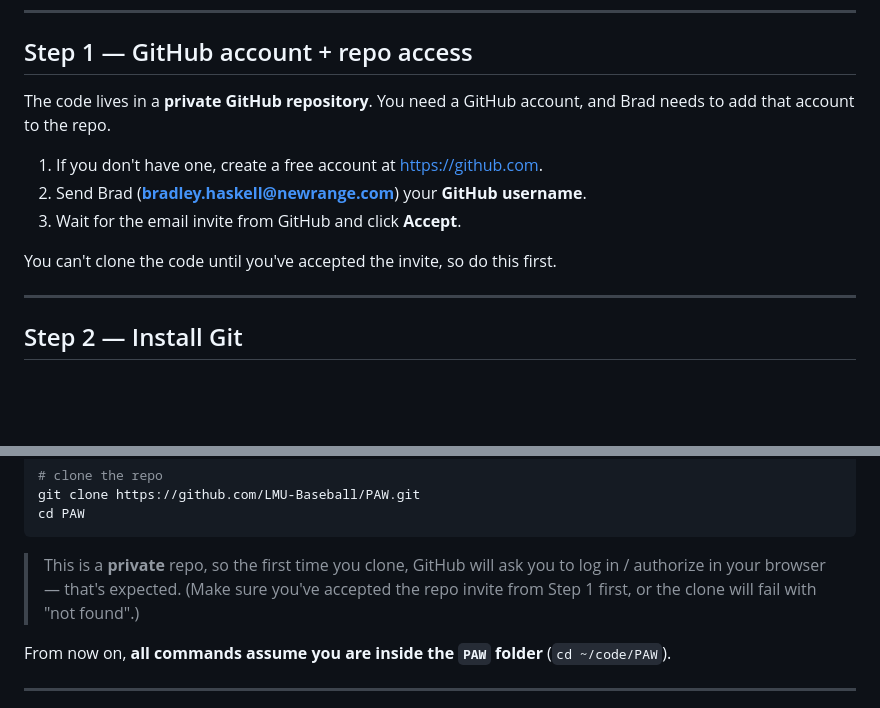
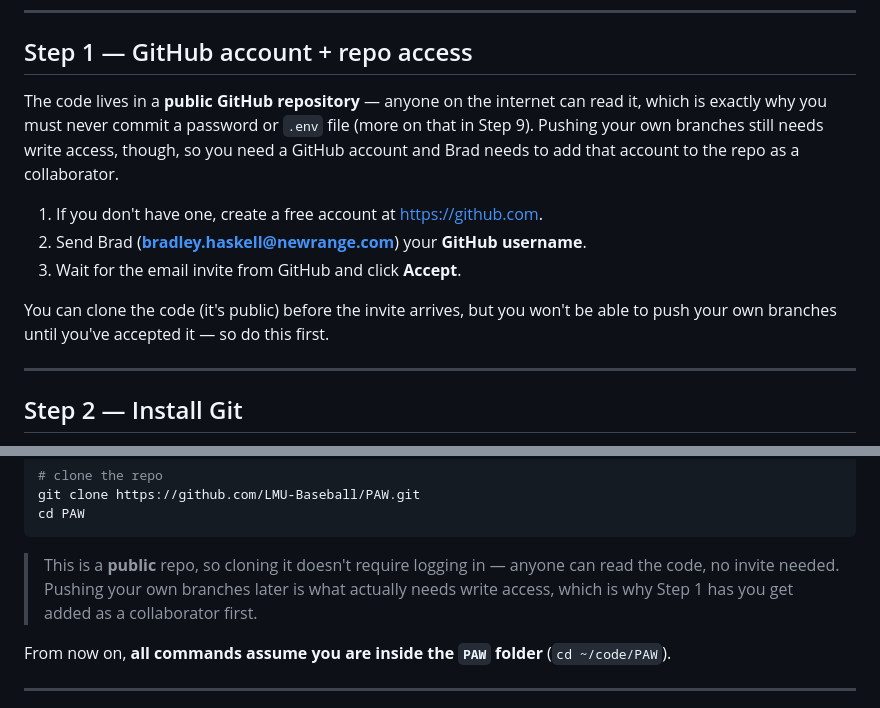
Before and after one commit to LMU-Baseball/PAW, a Markdown page: README.md, 2 parts joined by grey strips. Rendered like a GitHub page; blank space fills up the shorter version.

Commit message:
docs: fix the Git Bash venv command and correct the repo-visibility claim

````diff
--- a/README.md
+++ b/README.md
@@ -69,14 +69,19 @@ Rough time: **30–60 minutes** the first time.
 
 ## Step 1 — GitHub account + repo access
 
-The code lives in a **private GitHub repository**. You need a GitHub account, and
-Brad needs to add that account to the repo.
+The code lives in a **public GitHub repository** — anyone on the internet can
+read it, which is exactly why you must never commit a password or `.env` file
+(more on that in Step 9). Pushing your own branches still needs write access,
+though, so you need a GitHub account and Brad needs to add that account to the
+repo as a collaborator.
 
 1. If you don't have one, create a free account at <https://github.com>.
 2. Send Brad (**bradley.haskell@newrange.com**) your **GitHub username**.
 3. Wait for the email invite from GitHub and click **Accept**.
 
-You can't clone the code until you've accepted the invite, so do this first.
+You can clone the code (it's public) before the invite arrives, but you won't
+be able to push your own branches until you've accepted it — so do this
+first.
 
 ---
 
@@ -227,9 +232,10 @@ git clone https://github.com/LMU-Baseball/PAW.git
 cd PAW
 ```
 
-> This is a **private** repo, so the first time you clone, GitHub will ask you to
-> log in / authorize in your browser — that's expected. (Make sure you've accepted
-> the repo invite from Step 1 first, or the clone will fail with "not found".)
+> This is a **public** repo, so cloning it doesn't require logging in — anyone
+> can read the code, no invite needed. Pushing your own branches later is what
+> actually needs write access, which is why Step 1 has you get added as a
+> collaborator first.
 
 From now on, **all commands assume you are inside the `PAW` folder** (`cd ~/code/PAW`).
 
````
Also changed, not shown: CONTRIBUTING.md (+17 -21 lines).
